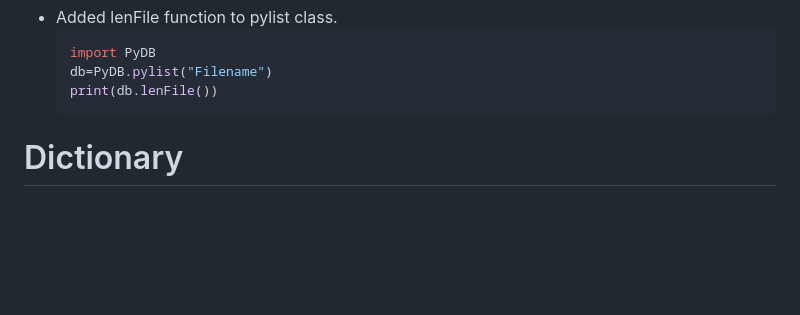
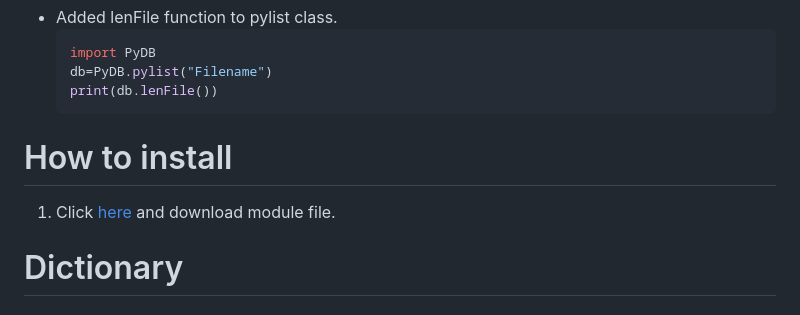
Before and after one commit to sanalzio/PyDB, a Markdown page: README.md, the part around the change. Rendered like a GitHub page; blank space fills up the shorter version.

````diff
--- a/README.md
+++ b/README.md
@@ -22,6 +22,9 @@ A simple local file-based database module.
   db=PyDB.pylist("Filename")
   print(db.lenFile())
   ```
+
+# How to install
+1) Click [here](https://sanalzio.github.io/PyDB/PyDB.py) and download module file.
 
 # Dictionary
 ## import example:
````
